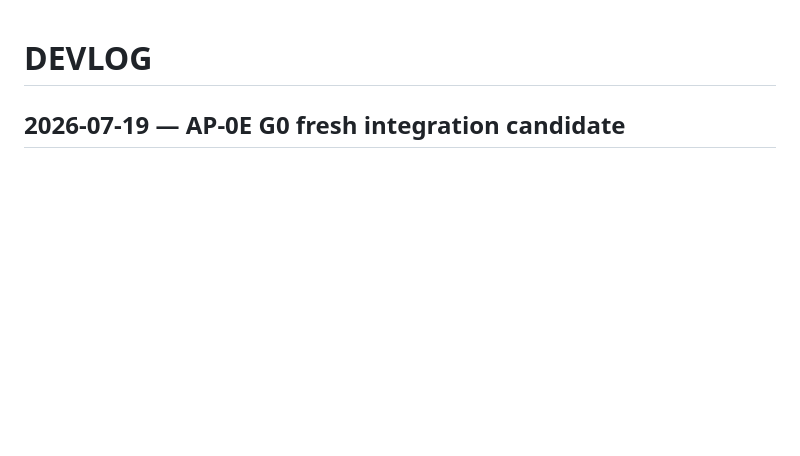
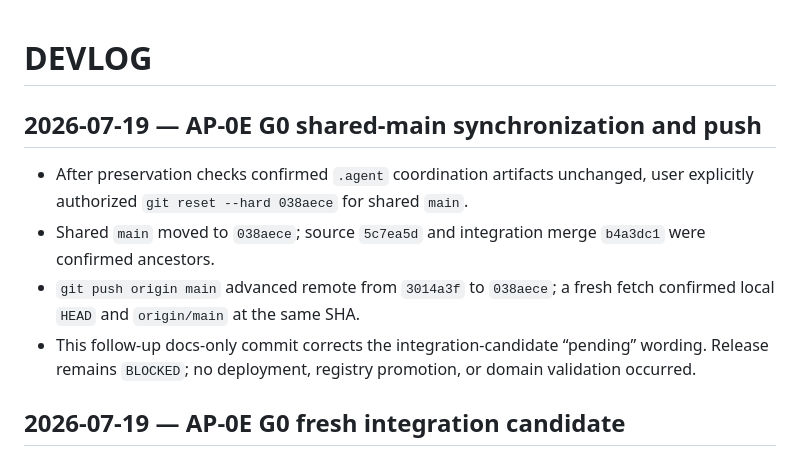
Before and after one commit to JudyandGIINII/sailing_bootcamp, a Markdown page: docs/DEVLOG.md, the part around the change. Rendered like a GitHub page; blank space fills up the shorter version.

Commit message:
docs: mark AP-0E main integration

```diff
--- a/docs/DEVLOG.md
+++ b/docs/DEVLOG.md
@@ -1,4 +1,11 @@
 # DEVLOG
+
+## 2026-07-19 — AP-0E G0 shared-main synchronization and push
+
+- After preservation checks confirmed `.agent` coordination artifacts unchanged, user explicitly authorized `git reset --hard 038aece` for shared `main`.
+- Shared `main` moved to `038aece`; source `5c7ea5d` and integration merge `b4a3dc1` were confirmed ancestors.
+- `git push origin main` advanced remote from `3014a3f` to `038aece`; a fresh fetch confirmed local `HEAD` and `origin/main` at the same SHA.
+- This follow-up docs-only commit corrects the integration-candidate “pending” wording. Release remains `BLOCKED`; no deployment, registry promotion, or domain validation occurred.
 
 ## 2026-07-19 — AP-0E G0 fresh integration candidate
 
```
Also changed, not shown: docs/KANBAN.md (+3 -2 lines), docs/PROJECT_STATUS.md (+2 -2 lines).
